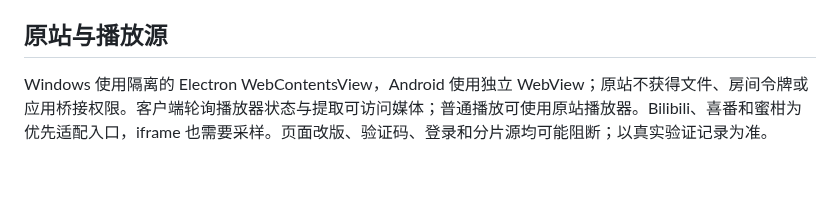
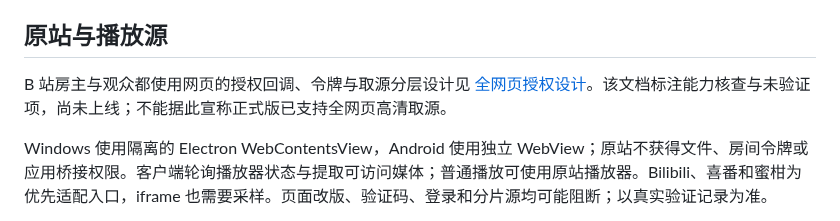
Before and after one commit to BorderArea01/VideoSreeeen, a Markdown page: docs/architecture.md, the part around the change. Rendered like a GitHub page; blank space fills up the shorter version.

Commit message:
docs: design browser-only Bilibili authorization and source resolution boundaries

```diff
--- a/docs/architecture.md
+++ b/docs/architecture.md
@@ -10,6 +10,8 @@
 - 成员延迟是客户端到房间服务器的往返时间，不是成员之间的点对点延迟。未测得时显示未知。
 
 ## 原站与播放源
+
+B 站房主与观众都使用网页的授权回调、令牌与取源分层设计见 [全网页授权设计](design-bilibili-web-auth.md)。该文档标注能力核查与未验证项，尚未上线；不能据此宣称正式版已支持全网页高清取源。
 
 Windows 使用隔离的 Electron WebContentsView，Android 使用独立 WebView；原站不获得文件、房间令牌或应用桥接权限。客户端轮询播放器状态与提取可访问媒体；普通播放可使用原站播放器。Bilibili、喜番和蜜柑为优先适配入口，iframe 也需要采样。页面改版、验证码、登录和分片源均可能阻断；以真实验证记录为准。
 
```
Also changed, not shown: docs/design-bilibili-web-auth.md (added, +104 -0 lines).
